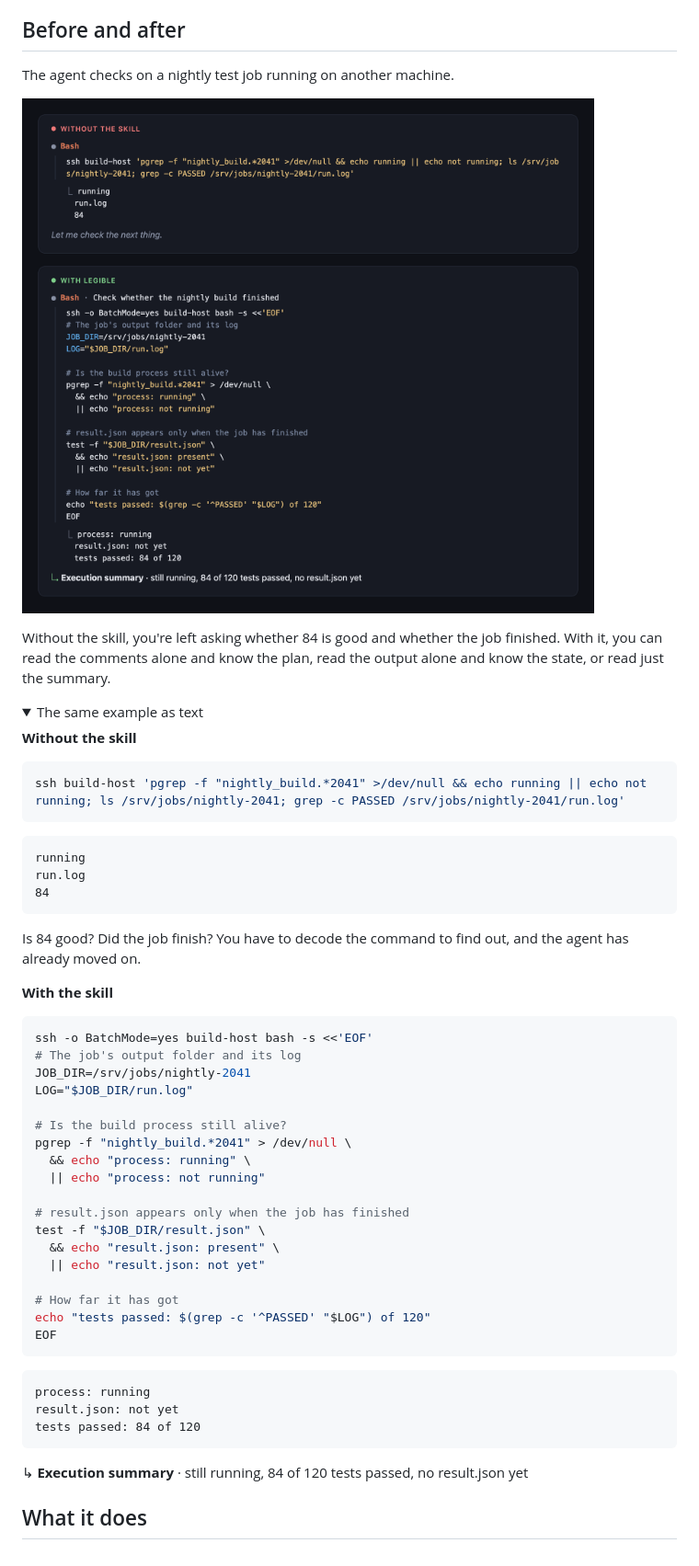
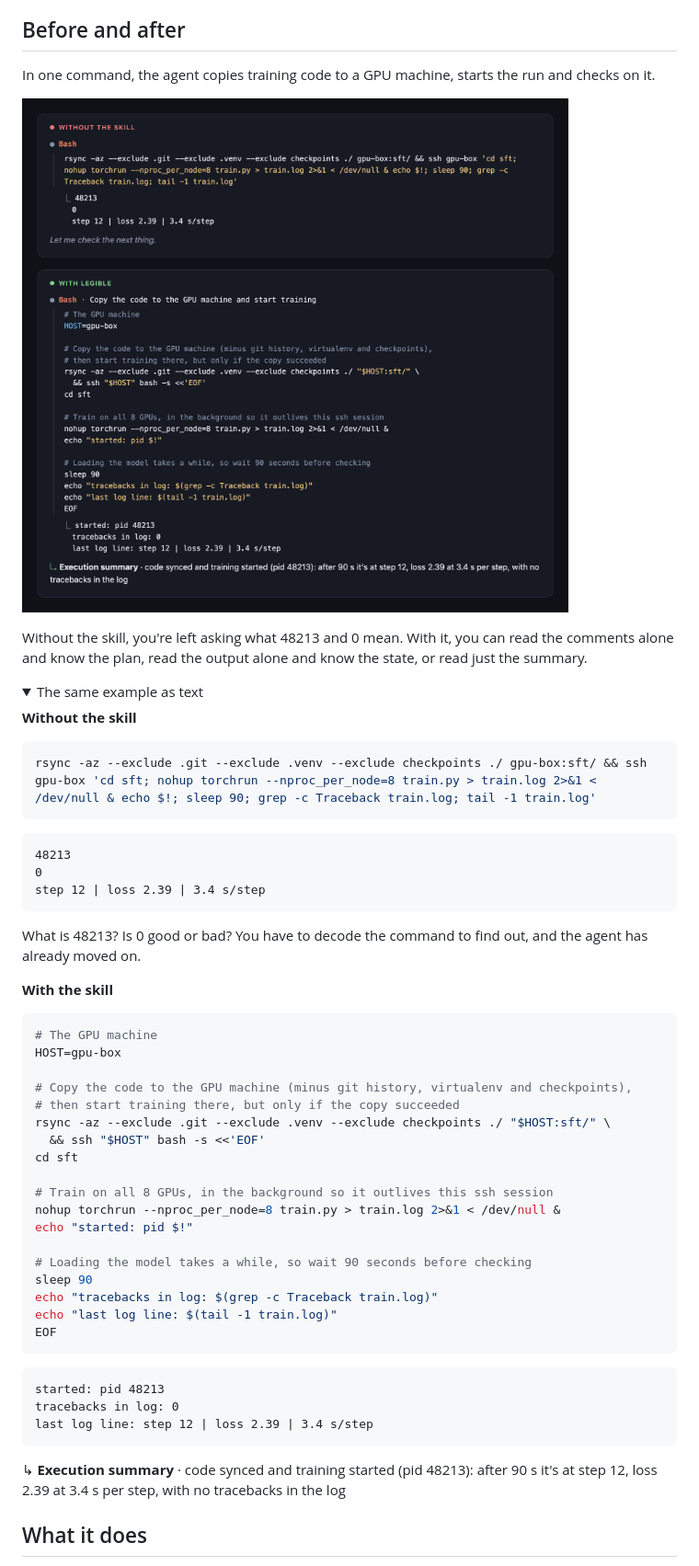
Before and after one commit to BigRedT/legible, a Markdown page: README.md, the part around one of its changes. Shown at 92% size. Rendered like a GitHub page; pictures changed too: assets/before-after.png; folded sections open.

````diff
--- a/README.md
+++ b/README.md
@@ -10,5 +10,5 @@ When a coding agent works, it runs dozens of commands and edits, calls other ser
 
 ## Before and after
 
-The agent checks on a nightly test job running on another machine.
+In one command, the agent copies training code to a GPU machine, starts the run and checks on it.
 
@@ -16,5 +16,5 @@ The agent checks on a nightly test job running on another machine.
 
-Without the skill, you're left asking whether 84 is good and whether the job finished. With it, you can read the comments alone and know the plan, read the output alone and know the state, or read just the summary.
+Without the skill, you're left asking what 48213 and 0 mean. With it, you can read the comments alone and know the plan, read the output alone and know the state, or read just the summary.
 
 <details>
 <summary>The same example as text</summary>
@@ -22,47 +22,47 @@ Without the skill, you're left asking whether 84 is good and whether the job fin
 **Without the skill**
 
 ```bash
-ssh build-host 'pgrep -f "nightly_build.*2041" >/dev/null && echo running || echo not running; ls /srv/jobs/nightly-2041; grep -c PASSED /srv/jobs/nightly-2041/run.log'
+rsync -az --exclude .git --exclude .venv --exclude checkpoints ./ gpu-box:sft/ && ssh gpu-box 'cd sft; nohup torchrun --nproc_per_node=8 train.py > train.log 2>&1 < /dev/null & echo $!; sleep 90; grep -c Traceback train.log; tail -1 train.log'
 ```
 
 ```
-running
-run.log
-84
+48213
+0
+step 12 | loss 2.39 | 3.4 s/step
 ```
 
-Is 84 good? Did the job finish? You have to decode the command to find out, and the agent has already moved on.
+What is 48213? Is 0 good or bad? You have to decode the command to find out, and the agent has already moved on.
 
 **With the skill**
 
 ```bash
-ssh -o BatchMode=yes build-host bash -s <<'EOF'
-# The job's output folder and its log
-JOB_DIR=/srv/jobs/nightly-2041
-LOG="$JOB_DIR/run.log"
+# The GPU machine
+HOST=gpu-box
 
-# Is the build process still alive?
-pgrep -f "nightly_build.*2041" > /dev/null \
-  && echo "process: running" \
-  || echo "process: not running"
+# Copy the code to the GPU machine (minus git history, virtualenv and checkpoints),
+# then start training there, but only if the copy succeeded
+rsync -az --exclude .git --exclude .venv --exclude checkpoints ./ "$HOST:sft/" \
+  && ssh "$HOST" bash -s <<'EOF'
+cd sft
 
-# result.json appears only when the job has finished
-test -f "$JOB_DIR/result.json" \
-  && echo "result.json: present" \
-  || echo "result.json: not yet"
+# Train on all 8 GPUs, in the background so it outlives this ssh session
+nohup torchrun --nproc_per_node=8 train.py > train.log 2>&1 < /dev/null &
+echo "started: pid $!"
 
-# How far it has got
-echo "tests passed: $(grep -c '^PASSED' "$LOG") of 120"
+# Loading the model takes a while, so wait 90 seconds before checking
+sleep 90
+echo "tracebacks in log: $(grep -c Traceback train.log)"
+echo "last log line: $(tail -1 train.log)"
 EOF
 ```
 
 ```
-process: running
-result.json: not yet
-tests passed: 84 of 120
+started: pid 48213
+tracebacks in log: 0
+last log line: step 12 | loss 2.39 | 3.4 s/step
 ```
 
-↳ **Execution summary** · still running, 84 of 120 tests passed, no result.json yet
+↳ **Execution summary** · code synced and training started (pid 48213): after 90 s it's at step 12, loss 2.39 at 3.4 s per step, with no tracebacks in the log
 
 </details>
 
````
Also changed, not shown: other parts of README.md (+2 -2 lines), skills/legible/SKILL.md (+19 -19 lines), 1 other file.
